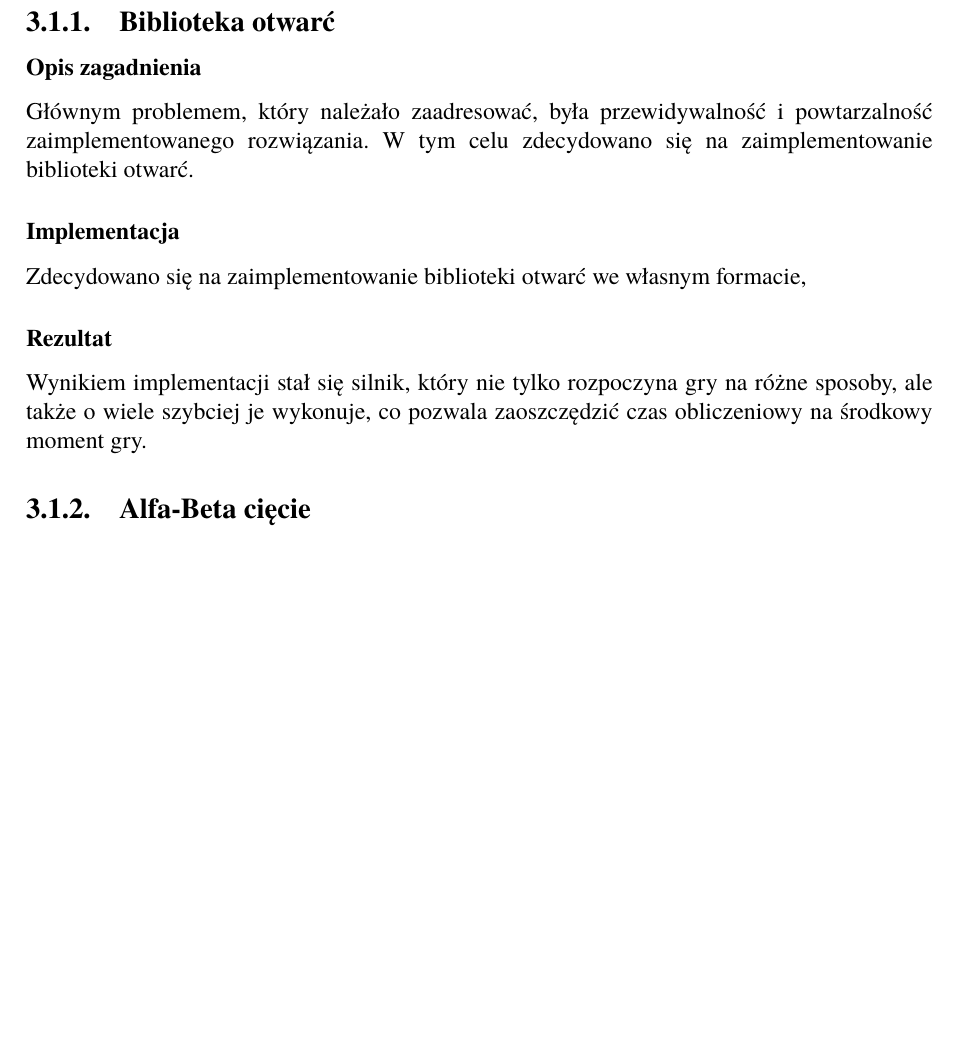
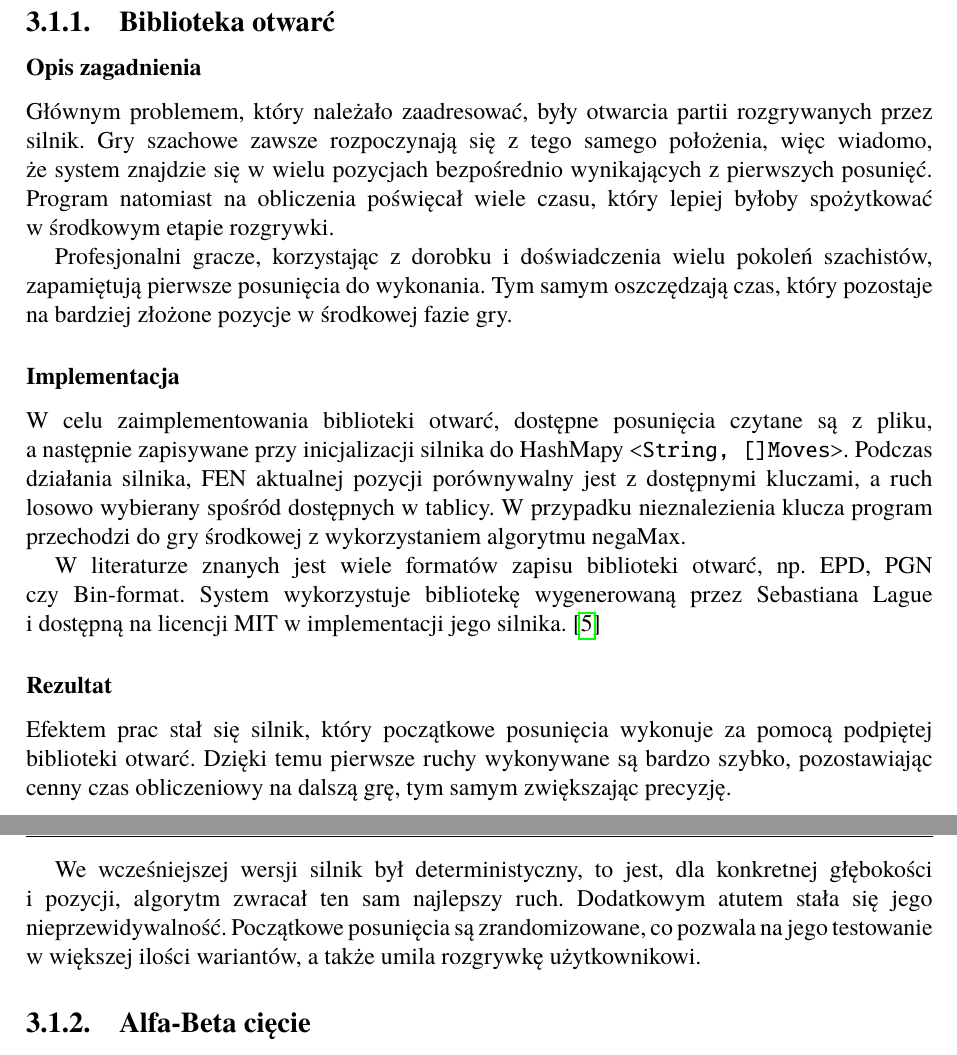
Before and after one commit to KaWis17/KobayashiMaru, a LaTeX thesis (EngineeringThesis/src/Dyplom.tex, which reads EngineeringThesis/src/rozdzialy/rozdzial02/1_ulepszenia_wyszukiwania/1_biblioteka-otwarc.tex): part of page 20 of 29 before the commit and two parts of pages 20 and 21 of 29 after it, the two joined at a grey line, cut so that both start at the same text, the shorter picture padded with empty space. Compiled offline with pdfLaTeX.

Commit message:
Adds first version of 3.1.1 - biblioteka otwarć

```diff
--- a/EngineeringThesis/src/rozdzialy/rozdzial02/1_ulepszenia_wyszukiwania/1_biblioteka-otwarc.tex
+++ b/EngineeringThesis/src/rozdzialy/rozdzial02/1_ulepszenia_wyszukiwania/1_biblioteka-otwarc.tex
@@ -2,11 +2,24 @@
 \label{subsec:biblioteka-otwarc}
 
 \subsubsection{Opis zagadnienia}
-Głównym problemem, który należało zaadresować, była przewidywalność i powtarzalność zaimplementowanego rozwiązania.
-W tym celu zdecydowano się na zaimplementowanie biblioteki otwarć.
+Głównym problemem, który należało zaadresować, były otwarcia partii rozgrywanych przez silnik.
+Gry szachowe zawsze rozpoczynają się z tego samego położenia, więc wiadomo, że~system znajdzie się w wielu pozycjach bezpośrednio wynikających z pierwszych posunięć.
+Program natomiast na obliczenia poświęcał wiele czasu, który lepiej byłoby spożytkować w~środkowym etapie rozgrywki.
+
+Profesjonalni gracze, korzystając z dorobku i doświadczenia wielu pokoleń szachistów, zapamiętują pierwsze posunięcia do wykonania.
+Tym samym oszczędzają czas, który pozostaje na bardziej złożone pozycje w środkowej fazie gry.
 
 \subsubsection{Implementacja}
-Zdecydowano się na zaimplementowanie biblioteki otwarć we własnym formacie,
+W celu zaimplementowania biblioteki otwarć, dostępne posunięcia czytane są z pliku, a~następnie zapisywane przy inicjalizacji silnika do HashMapy \texttt{<String, []Moves>}.
+Podczas działania silnika, FEN aktualnej pozycji porównywalny jest z dostępnymi kluczami, a ruch losowo wybierany spośród dostępnych w tablicy.
+W przypadku nieznalezienia klucza program przechodzi do gry środkowej z wykorzystaniem algorytmu negaMax.
 
+W literaturze znanych jest wiele formatów zapisu biblioteki otwarć, np.\ EPD, PGN czy~Bin-format.
+System wykorzystuje bibliotekę wygenerowaną przez Sebastiana Lague i~dostępną na licencji MIT w~implementacji jego silnika. \cite*{opening-library}
 \subsubsection{Rezultat}
-Wynikiem implementacji stał się silnik, który nie tylko rozpoczyna gry na różne sposoby, ale także o wiele szybciej je wykonuje, co pozwala zaoszczędzić czas obliczeniowy na środkowy moment gry.
+Efektem prac stał się silnik, który początkowe posunięcia wykonuje za pomocą podpiętej biblioteki otwarć.
+Dzięki temu pierwsze ruchy wykonywane są bardzo szybko, pozostawiając cenny czas obliczeniowy na dalszą grę, tym samym zwiększając precyzję.
+
+We wcześniejszej wersji silnik był deterministyczny, to jest, dla konkretnej głębokości i pozycji, algorytm zwracał ten sam najlepszy ruch.
+Dodatkowym atutem stała się jego nieprzewidywalność.
+Początkowe posunięcia są zrandomizowane, co pozwala na jego testowanie w większej ilości wariantów, a także umila rozgrywkę użytkownikowi.
```
Also changed, not shown: EngineeringThesis/src/dokumentacja.bib (+7 -0 lines), EngineeringThesis/out/Dyplom.pdf.
